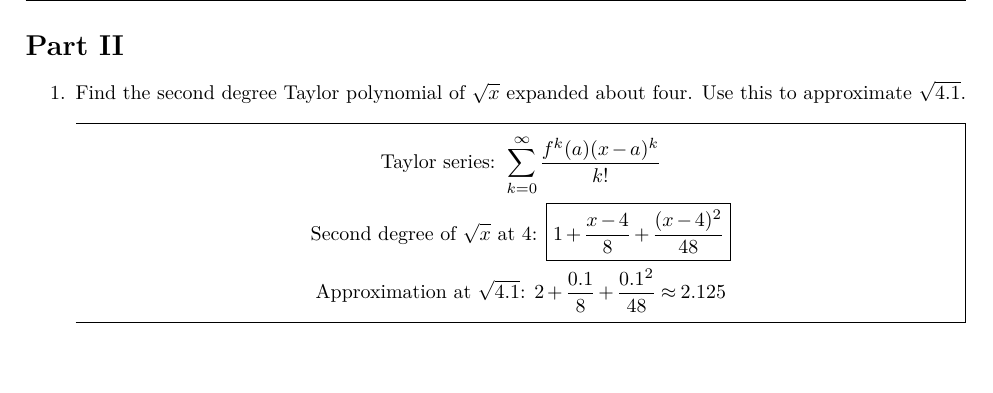
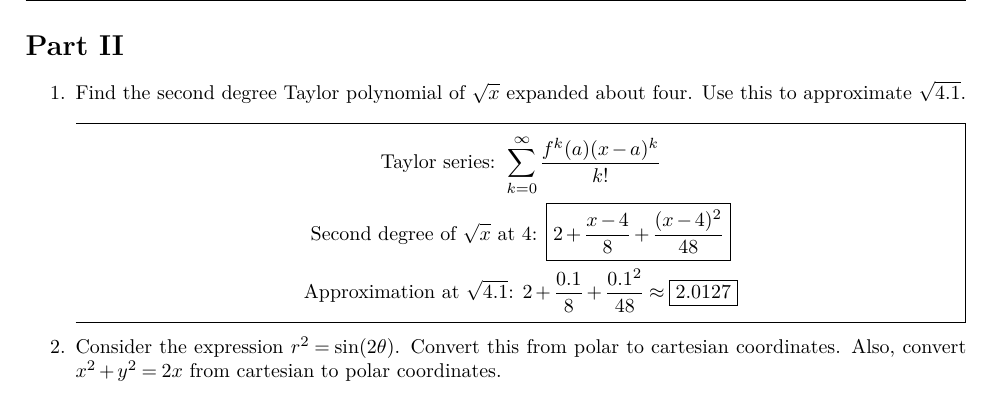
Before and after one commit to kalebvonburris/Kalebs-College-Work, a LaTeX problem sheet (Math/MATH-F252X-Calculus-II/Homework/finalreview.tex): part of page 5 of 5, cut so that both start at the same text, the shorter picture padded with empty space. Compiled offline with pdfLaTeX.

Commit message:
P1Q1 done

```diff
--- a/Math/MATH-F252X-Calculus-II/Homework/finalreview.tex
+++ b/Math/MATH-F252X-Calculus-II/Homework/finalreview.tex
@@ -331,13 +331,13 @@
                 \begin{gathered}
                     \text{Taylor series: } \sum_{k=0}^{\infty}\frac{f^{k}(a)(x-a)^{k}}{k!}  \\
                     \text{Second degree of $\sqrt{x}$ at 4: }
-                    \boxed{1 + \frac{x-4}{8} + \frac{(x-4)^{2}}{48}}                        \\
+                    \boxed{2 + \frac{x-4}{8} + \frac{(x-4)^{2}}{48}}                        \\
                     \text{Approximation at $\sqrt{4.1}$: }
-                    2+\frac{0.1}{8}+\frac{0.1^{2}}{48} \approx {2.125}
+                    2+\frac{0.1}{8}+\frac{0.1^{2}}{48} \approx \boxed{2.0127}
                 \end{gathered}
             \end{equation*}
         \end{mdframed}
+
+        \item [2.] Consider the expression $r^{2} = \sin(2\theta)$. Convert this from polar to cartesian coordinates. Also, convert $x^{2} + y^{2} = 2x$ from cartesian to polar coordinates.
     \end{itemize}
-
-
 \end{document}
```
Also changed, not shown: Math/MATH-F252X-Calculus-II/Homework/finalreview.pdf.
